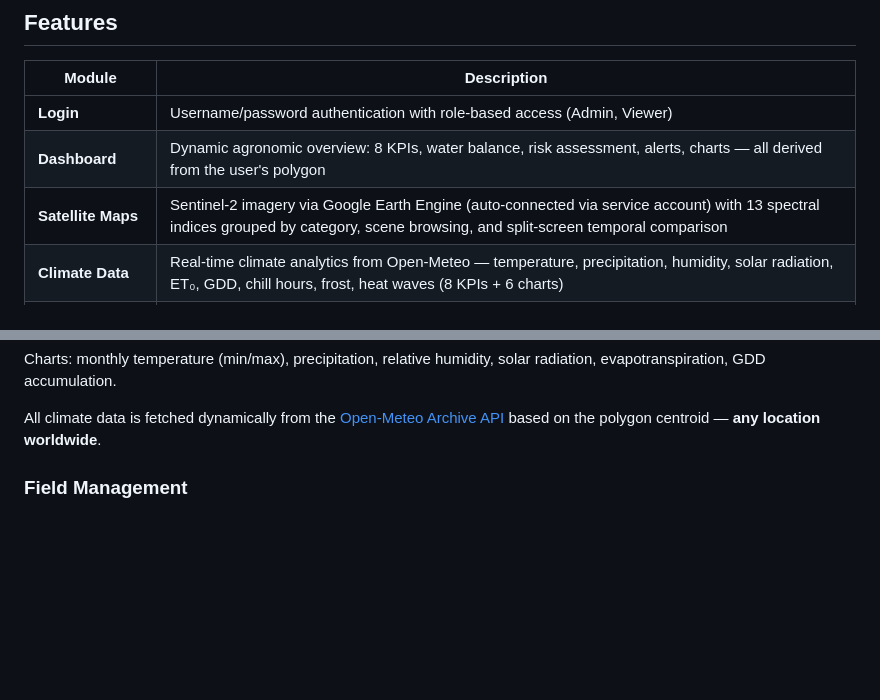
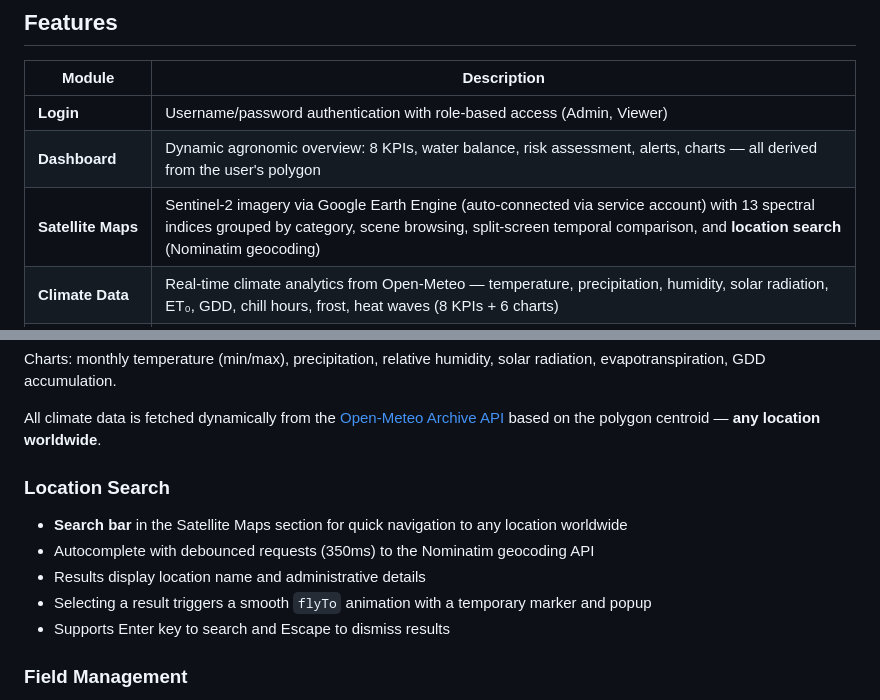
Before and after one commit to fjaltimiras/agragent, a Markdown page: README.md, 2 parts joined by grey strips. Rendered like a GitHub page; blank space fills up the shorter version.

Commit message:
Add location search feature documentation to README

```diff
--- a/README.md
+++ b/README.md
@@ -37,7 +37,7 @@ Developed as part of a PhD research project in Computer Science at the Pontifici
 |---|---|
 | **Login** | Username/password authentication with role-based access (Admin, Viewer) |
 | **Dashboard** | Dynamic agronomic overview: 8 KPIs, water balance, risk assessment, alerts, charts — all derived from the user's polygon |
-| **Satellite Maps** | Sentinel-2 imagery via Google Earth Engine (auto-connected via service account) with 13 spectral indices grouped by category, scene browsing, and split-screen temporal comparison |
+| **Satellite Maps** | Sentinel-2 imagery via Google Earth Engine (auto-connected via service account) with 13 spectral indices grouped by category, scene browsing, split-screen temporal comparison, and **location search** (Nominatim geocoding) |
 | **Climate Data** | Real-time climate analytics from Open-Meteo — temperature, precipitation, humidity, solar radiation, ET₀, GDD, chill hours, frost, heat waves (8 KPIs + 6 charts) |
 | **Genomic Analysis** | Real RNA-seq DEG data from Altimiras et al. (2024) — 3,603 DEGs across 8 phenological stages of *Vitis vinifera* |
 | **Image Analysis** | Integration with the WGISD dataset (Embrapa) — 300+ grape cluster images with YOLO bounding box annotations |
@@ -104,6 +104,14 @@ The dashboard starts empty and automatically populates when the user uploads a K
 Charts: monthly temperature (min/max), precipitation, relative humidity, solar radiation, evapotranspiration, GDD accumulation.
 
 All climate data is fetched dynamically from the [Open-Meteo Archive API](https://open-meteo.com/) based on the polygon centroid — **any location worldwide**.
+
+### Location Search
+
+- **Search bar** in the Satellite Maps section for quick navigation to any location worldwide
+- Autocomplete with debounced requests (350ms) to the Nominatim geocoding API
+- Results display location name and administrative details
+- Selecting a result triggers a smooth `flyTo` animation with a temporary marker and popup
+- Supports Enter key to search and Escape to dismiss results
 
 ### Field Management
 
```
